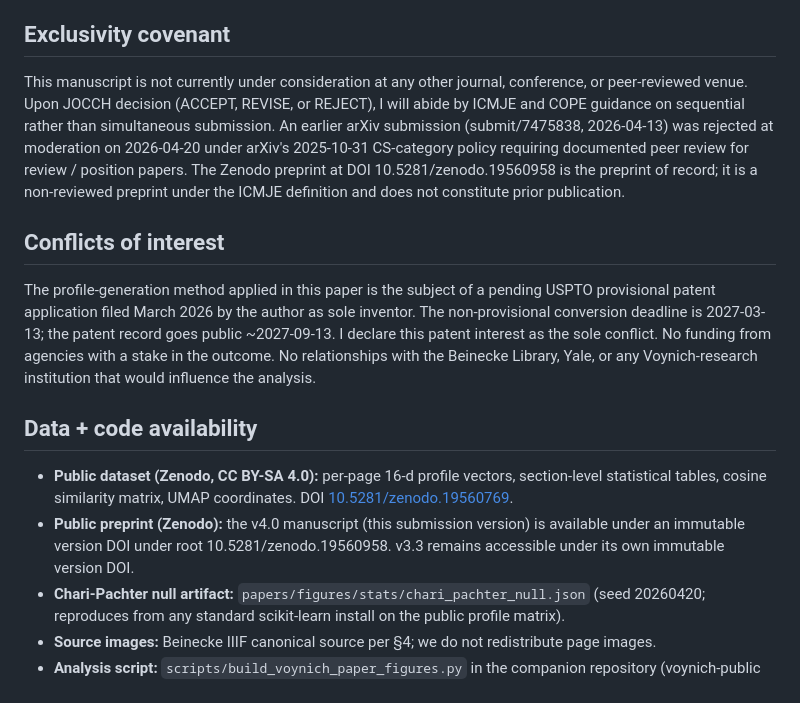
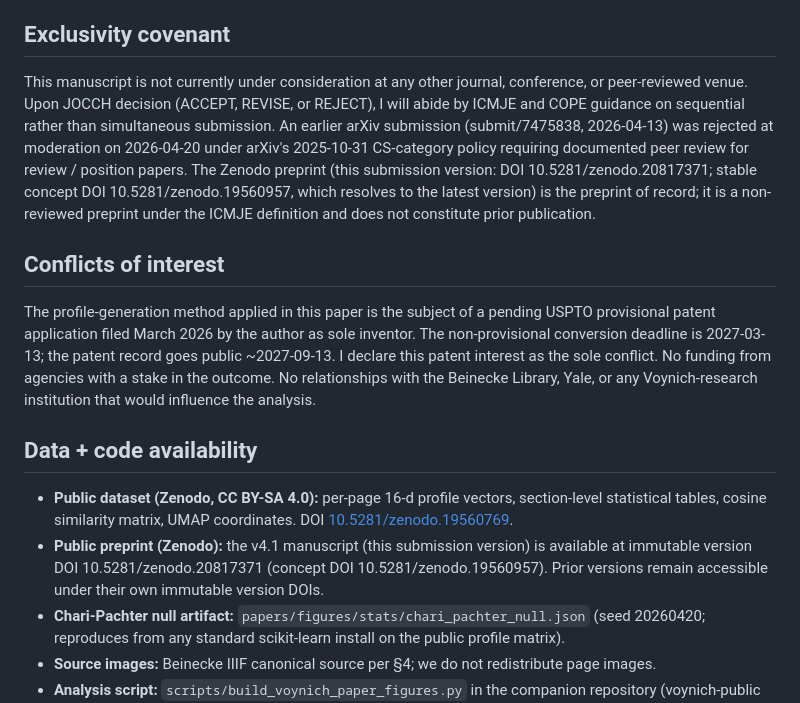
Before and after one commit to xenoglyph-ai/voynich-public, a Markdown page: submission_packages/jocch/cover_letter.md, the part around the change. Rendered like a GitHub page.

```diff
--- a/submission_packages/jocch/cover_letter.md
+++ b/submission_packages/jocch/cover_letter.md
@@ -29,7 +29,7 @@ The revised §5.12 "Control probes and multiple-comparisons hygiene" section com
 
 ## Exclusivity covenant
 
-This manuscript is not currently under consideration at any other journal, conference, or peer-reviewed venue. Upon JOCCH decision (ACCEPT, REVISE, or REJECT), I will abide by ICMJE and COPE guidance on sequential rather than simultaneous submission. An earlier arXiv submission (submit/7475838, 2026-04-13) was rejected at moderation on 2026-04-20 under arXiv's 2025-10-31 CS-category policy requiring documented peer review for review / position papers. The Zenodo preprint at DOI 10.5281/zenodo.19560958 is the preprint of record; it is a non-reviewed preprint under the ICMJE definition and does not constitute prior publication.
+This manuscript is not currently under consideration at any other journal, conference, or peer-reviewed venue. Upon JOCCH decision (ACCEPT, REVISE, or REJECT), I will abide by ICMJE and COPE guidance on sequential rather than simultaneous submission. An earlier arXiv submission (submit/7475838, 2026-04-13) was rejected at moderation on 2026-04-20 under arXiv's 2025-10-31 CS-category policy requiring documented peer review for review / position papers. The Zenodo preprint (this submission version: DOI 10.5281/zenodo.20817371; stable concept DOI 10.5281/zenodo.19560957, which resolves to the latest version) is the preprint of record; it is a non-reviewed preprint under the ICMJE definition and does not constitute prior publication.
 
 ## Conflicts of interest
 
@@ -38,7 +38,7 @@ The profile-generation method applied in this paper is the subject of a pending
 ## Data + code availability
 
 - **Public dataset (Zenodo, CC BY-SA 4.0):** per-page 16-d profile vectors, section-level statistical tables, cosine similarity matrix, UMAP coordinates. DOI [10.5281/zenodo.19560769](https://doi.org/10.5281/zenodo.19560769).
-- **Public preprint (Zenodo):** the v4.0 manuscript (this submission version) is available under an immutable version DOI under root 10.5281/zenodo.19560958. v3.3 remains accessible under its own immutable version DOI.
+- **Public preprint (Zenodo):** the v4.1 manuscript (this submission version) is available at immutable version DOI 10.5281/zenodo.20817371 (concept DOI 10.5281/zenodo.19560957). Prior versions remain accessible under their own immutable version DOIs.
 - **Chari-Pachter null artifact:** `papers/figures/stats/chari_pachter_null.json` (seed 20260420; reproduces from any standard scikit-learn install on the public profile matrix).
 - **Source images:** Beinecke IIIF canonical source per §4; we do not redistribute page images.
 - **Analysis script:** `scripts/build_voynich_paper_figures.py` in the companion repository (voynich-public on GitHub); reproduces every number in §5 and every figure.
```
Also changed, not shown: reports/submission_log.md (+4 -4 lines), submission_packages/jocch/submission_checklist.md (+3 -3 lines).
